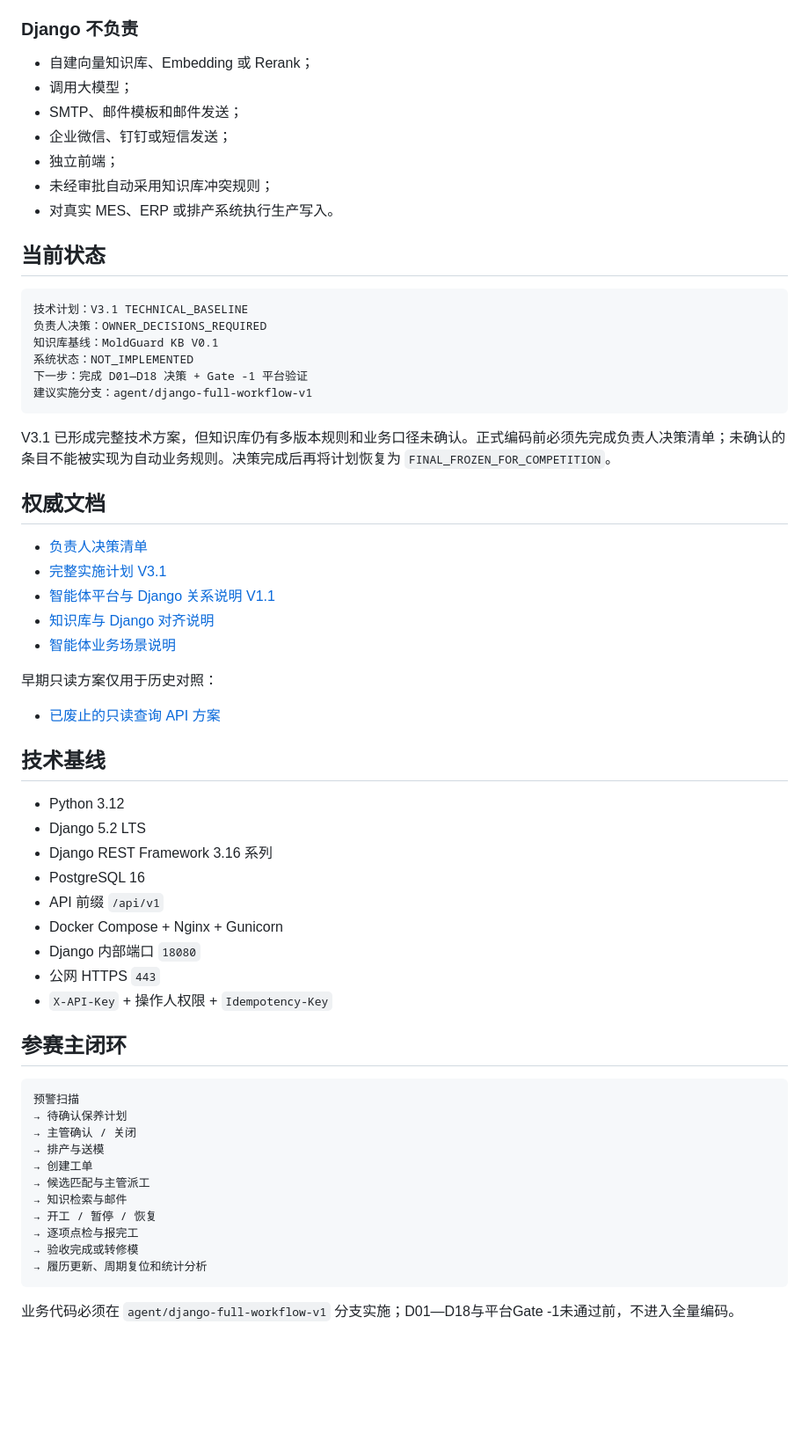
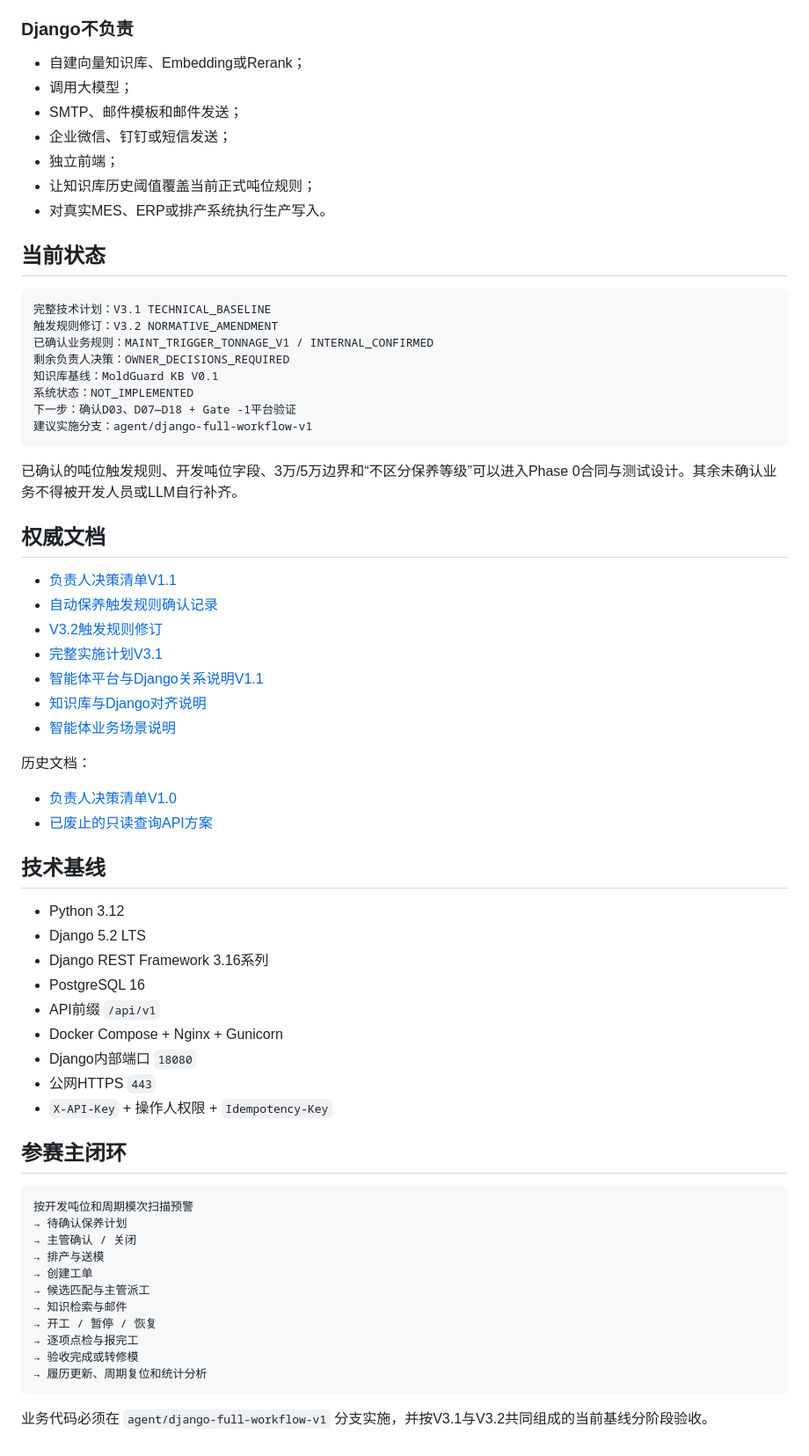
Before and after one commit to jsdfhasuh/moldguard-django-server, a Markdown page: README.md, the part around one of its changes. Shown at 88% size. Drawn GitHub-style; blank space fills up the shorter version.

Commit message:
docs: record confirmed tonnage trigger rule in README

````diff
--- a/README.md
+++ b/README.md
@@ -68,57 +95,62 @@ MoldGuard_模具保养知识库_上传包V0.1.zip
 - 模具履历、周期复位、工时、完成率、超时和人员负荷；
 - API Key、操作人权限、幂等、事务和审计。
 
-### Django 不负责
+### Django不负责
 
-- 自建向量知识库、Embedding 或 Rerank；
+- 自建向量知识库、Embedding或Rerank；
 - 调用大模型；
 - SMTP、邮件模板和邮件发送；
 - 企业微信、钉钉或短信发送；
 - 独立前端；
-- 未经审批自动采用知识库冲突规则；
-- 对真实 MES、ERP 或排产系统执行生产写入。
+- 让知识库历史阈值覆盖当前正式吨位规则；
+- 对真实MES、ERP或排产系统执行生产写入。
 
 ## 当前状态
 
 ```text
-技术计划：V3.1 TECHNICAL_BASELINE
-负责人决策：OWNER_DECISIONS_REQUIRED
+完整技术计划：V3.1 TECHNICAL_BASELINE
+触发规则修订：V3.2 NORMATIVE_AMENDMENT
+已确认业务规则：MAINT_TRIGGER_TONNAGE_V1 / INTERNAL_CONFIRMED
+剩余负责人决策：OWNER_DECISIONS_REQUIRED
 知识库基线：MoldGuard KB V0.1
 系统状态：NOT_IMPLEMENTED
-下一步：完成 D01—D18 决策 + Gate -1 平台验证
+下一步：确认D03、D07—D18 + Gate -1平台验证
 建议实施分支：agent/django-full-workflow-v1
 ```
 
-V3.1 已形成完整技术方案，但知识库仍有多版本规则和业务口径未确认。正式编码前必须先完成负责人决策清单；未确认的条目不能被实现为自动业务规则。决策完成后再将计划恢复为 `FINAL_FROZEN_FOR_COMPETITION`。
+已确认的吨位触发规则、开发吨位字段、3万/5万边界和“不区分保养等级”可以进入Phase 0合同与测试设计。其余未确认业务不得被开发人员或LLM自行补齐。
 
 ## 权威文档
 
-- [负责人决策清单](docs/decisions/2026-08-12-owner-decision-checklist.md)
-- [完整实施计划 V3.1](docs/plans/2026-08-12-moldguard-django-implementation-plan.md)
-- [智能体平台与 Django 关系说明 V1.1](docs/architecture/2026-08-12-agent-platform-django-relationship.md)
-- [知识库与 Django 对齐说明](docs/knowledge/2026-08-12-moldguard-kb-django-alignment.md)
+- [负责人决策清单V1.1](docs/decisions/2026-08-13-owner-decision-checklist-v1.1.md)
+- [自动保养触发规则确认记录](docs/decisions/2026-08-13-maintenance-trigger-rule-confirmation.md)
+- [V3.2触发规则修订](docs/plans/2026-08-13-moldguard-django-v3.2-trigger-rule-amendment.md)
+- [完整实施计划V3.1](docs/plans/2026-08-12-moldguard-django-implementation-plan.md)
+- [智能体平台与Django关系说明V1.1](docs/architecture/2026-08-12-agent-platform-django-relationship.md)
+- [知识库与Django对齐说明](docs/knowledge/2026-08-12-moldguard-kb-django-alignment.md)
 - [智能体业务场景说明](docs/business/2026-08-12-moldguard-business-scenarios.md)
 
-早期只读方案仅用于历史对照：
+历史文档：
 
-- [已废止的只读查询 API 方案](docs/plans/2026-08-12-moldguard-django-query-api-only-plan.md)
+- [负责人决策清单V1.0](docs/decisions/2026-08-12-owner-decision-checklist.md)
+- [已废止的只读查询API方案](docs/plans/2026-08-12-moldguard-django-query-api-only-plan.md)
 
 ## 技术基线
 
 - Python 3.12
 - Django 5.2 LTS
-- Django REST Framework 3.16 系列
+- Django REST Framework 3.16系列
 - PostgreSQL 16
-- API 前缀 `/api/v1`
+- API前缀 `/api/v1`
 - Docker Compose + Nginx + Gunicorn
-- Django 内部端口 `18080`
-- 公网 HTTPS `443`
+- Django内部端口 `18080`
+- 公网HTTPS `443`
 - `X-API-Key` + 操作人权限 + `Idempotency-Key`
 
 ## 参赛主闭环
 
 ```text
-预警扫描
+按开发吨位和周期模次扫描预警
 → 待确认保养计划
 → 主管确认 / 关闭
 → 排产与送模
@@ -131,4 +163,4 @@ V3.1 已形成完整技术方案，但知识库仍有多版本规则和业务口
 → 履历更新、周期复位和统计分析
 ```
 
-业务代码必须在 `agent/django-full-workflow-v1` 分支实施；D01—D18与平台Gate -1未通过前，不进入全量编码。
+业务代码必须在 `agent/django-full-workflow-v1` 分支实施，并按V3.1与V3.2共同组成的当前基线分阶段验收。
````
Also changed, not shown: other parts of README.md (+38 -11 lines).
